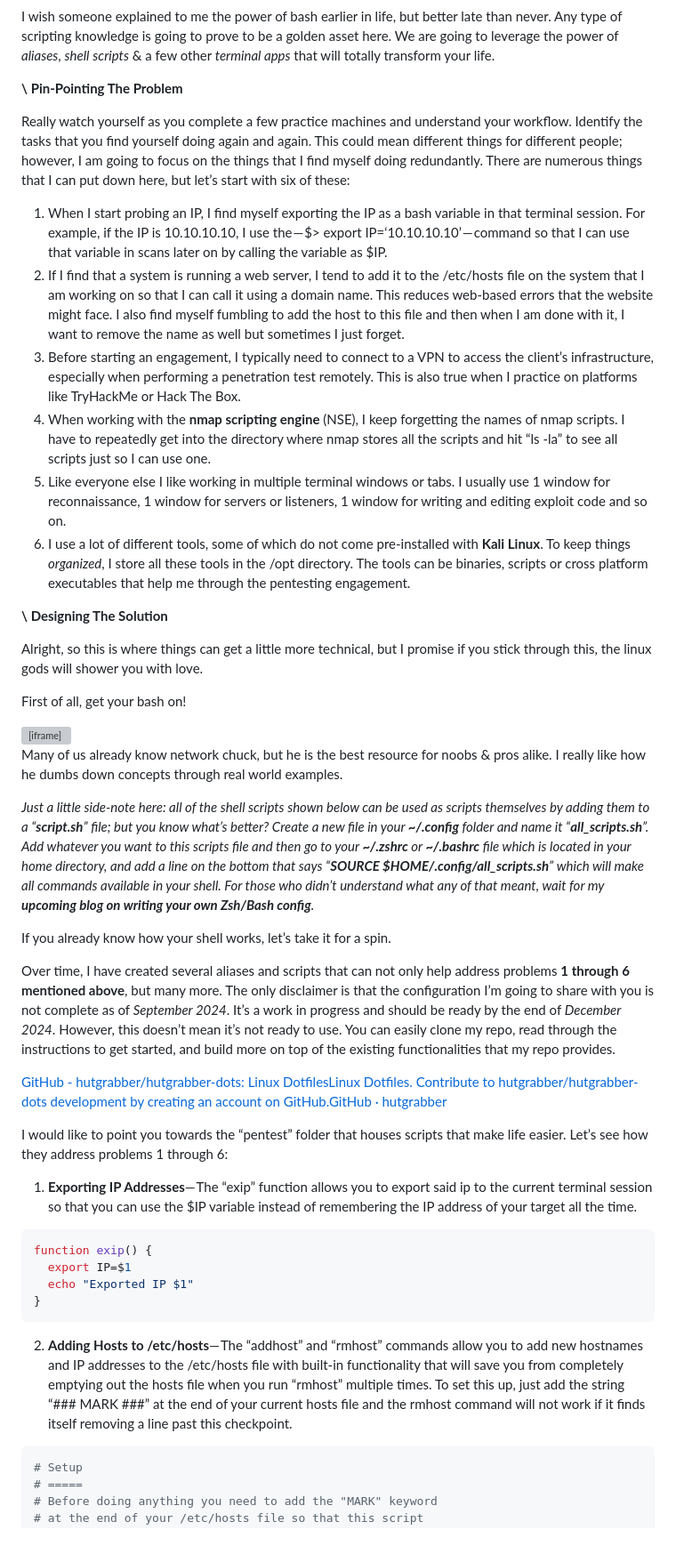
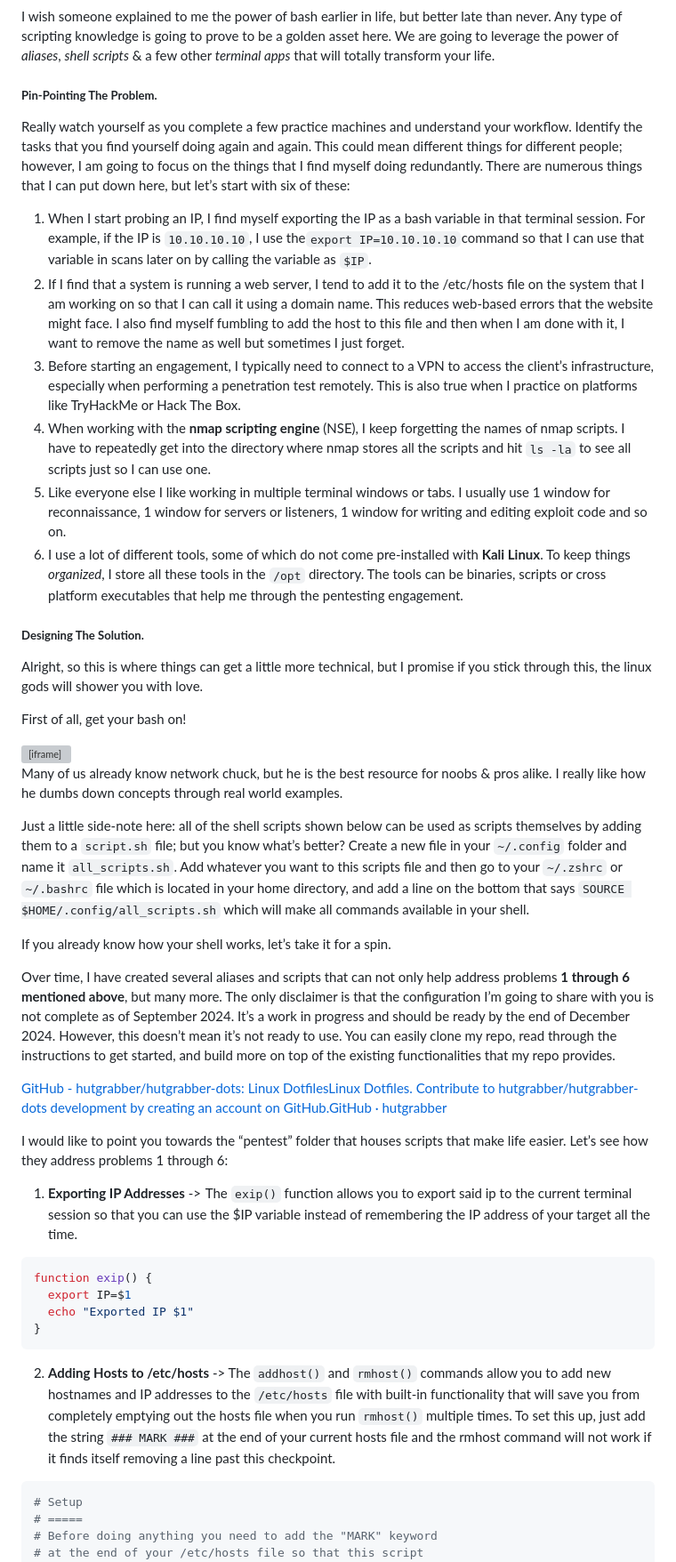
Before and after one commit to hutgrabber/hutlab.dev, a Markdown page: src/posts/the-hacker-mindset.md, the part around one of its changes. Shown at 89% size. GitHub-like rendering; blank space fills up the shorter version; grey boxes are pictures that could not be loaded.

Commit message:
updated hacker mindset

````diff
--- a/src/posts/the-hacker-mindset.md
+++ b/src/posts/the-hacker-mindset.md
@@ -115,18 +115,18 @@ One thing you absolutely need to understand is that the smoother your workflow i
 
 I wish someone explained to me the power of bash earlier in life, but better late than never. Any type of scripting knowledge is going to prove to be a golden asset here. We are going to leverage the power of *aliases*, *shell* *scripts* & a few other *terminal apps* that will totally transform your life.
 
-**\ Pin-Pointing The Problem**
+##### **Pin-Pointing The Problem.**
 
 Really watch yourself as you complete a few practice machines and understand your workflow. Identify the tasks that you find yourself doing again and again. This could mean different things for different people; however, I am going to focus on the things that I find myself doing redundantly. There are numerous things that I can put down here, but let’s start with six of these:
 
-1. When I start probing an IP, I find myself exporting the IP as a bash variable in that terminal session. For example, if the IP is 10.10.10.10, I use the — $> export IP=‘10.10.10.10’ — command so that I can use that variable in scans later on by calling the variable as $IP.
+1. When I start probing an IP, I find myself exporting the IP as a bash variable in that terminal session. For example, if the IP is `10.10.10.10`, I use the `export IP=10.10.10.10` command so that I can use that variable in scans later on by calling the variable as `$IP`.
 2. If I find that a system is running a web server, I tend to add it to the /etc/hosts file on the system that I am working on so that I can call it using a domain name. This reduces web-based errors that the website might face. I also find myself fumbling to add the host to this file and then when I am done with it, I want to remove the name as well but sometimes I just forget.
 3. Before starting an engagement, I typically need to connect to a VPN to access the client’s infrastructure, especially when performing a penetration test remotely. This is also true when I practice on platforms like TryHackMe or Hack The Box.
-4. When working with the **nmap scripting engine** (NSE), I keep forgetting the names of nmap scripts. I have to repeatedly get into the directory where nmap stores all the scripts and hit “ls -la” to see all scripts just so I can use one.
+4. When working with the **nmap scripting engine** (NSE), I keep forgetting the names of nmap scripts. I have to repeatedly get into the directory where nmap stores all the scripts and hit `ls -la` to see all scripts just so I can use one.
 5. Like everyone else I like working in multiple terminal windows or tabs. I usually use 1 window for reconnaissance, 1 window for servers or listeners, 1 window for writing and editing exploit code and so on.
-6. I use a lot of different tools, some of which do not come pre-installed with **Kali Linux**. To keep things *organized*, I store all these tools in the /opt directory. The tools can be binaries, scripts or cross platform executables that help me through the pentesting engagement.
+6. I use a lot of different tools, some of which do not come pre-installed with **Kali Linux**. To keep things *organized*, I store all these tools in the `/opt` directory. The tools can be binaries, scripts or cross platform executables that help me through the pentesting engagement.
 
-**\ Designing The Solution**
+##### **Designing The Solution.**
 
 Alright, so this is where things can get a little more technical, but I promise if you stick through this, the linux gods will shower you with love.
 
@@ -136,17 +136,17 @@ First of all, get your bash on!
 
 Many of us already know network chuck, but he is the best resource for noobs & pros alike. I really like how he dumbs down concepts through real world examples.
 
-*Just a little side-note here: all of the shell scripts shown below can be used as scripts themselves by adding them to a “**script.sh**” file; but you know what’s better? Create a new file in your **~/.config** folder and name it “**all\_scripts.sh**”. Add whatever you want to this scripts file and then go to your **~/.zshrc** or **~/.bashrc** file which is located in your home directory, and add a line on the bottom that says “**SOURCE $HOME/.config/all\_scripts.sh**” which will make all commands available in your shell. For those who didn’t understand what any of that meant, wait for my **upcoming blog on writing your own Zsh/Bash config**.*
+Just a little side-note here: all of the shell scripts shown below can be used as scripts themselves by adding them to a `script.sh` file; but you know what’s better? Create a new file in your `~/.config` folder and name it `all_scripts.sh`. Add whatever you want to this scripts file and then go to your `~/.zshrc` or `~/.bashrc` file which is located in your home directory, and add a line on the bottom that says `SOURCE $HOME/.config/all_scripts.sh` which will make all commands available in your shell.
 
 If you already know how your shell works, let’s take it for a spin.
 
-Over time, I have created several aliases and scripts that can not only help address problems **1 through 6 mentioned above**, but many more. The only disclaimer is that the configuration I’m going to share with you is not complete as of *September 2024*. It’s a work in progress and should be ready by the end of *December 2024*. However, this doesn’t mean it’s not ready to use. You can easily clone my repo, read through the instructions to get started, and build more on top of the existing functionalities that my repo provides.
+Over time, I have created several aliases and scripts that can not only help address problems **1 through 6 mentioned above**, but many more. The only disclaimer is that the configuration I’m going to share with you is not complete as of September 2024. It’s a work in progress and should be ready by the end of December 2024. However, this doesn’t mean it’s not ready to use. You can easily clone my repo, read through the instructions to get started, and build more on top of the existing functionalities that my repo provides.
 
 <a class="bookmark" href="https://github.com/hutgrabber/hutgrabber-dots.git" rel="noopener" target="_blank"><span class="bookmark-title">GitHub - hutgrabber/hutgrabber-dots: Linux Dotfiles</span><span class="bookmark-desc">Linux Dotfiles. Contribute to hutgrabber/hutgrabber-dots development by creating an account on GitHub.</span><span class="bookmark-meta">GitHub · hutgrabber</span></a>
 
 I would like to point you towards the “pentest” folder that houses scripts that make life easier. Let’s see how they address problems 1 through 6:
 
-1. **Exporting IP Addresses**— The “exip” function allows you to export said ip to the current terminal session so that you can use the $IP variable instead of remembering the IP address of your target all the time.
+1. **Exporting IP Addresses** ->  The `exip()` function allows you to export said ip to the current terminal session so that you can use the $IP variable instead of remembering the IP address of your target all the time.
 
 ```bash
 function exip() {
@@ -155,7 +155,7 @@ function exip() {
 }
 ```
 
-2. **Adding Hosts to /etc/hosts**— The “addhost” and “rmhost” commands allow you to add new hostnames and IP addresses to the /etc/hosts file with built-in functionality that will save you from completely emptying out the hosts file when you run “rmhost” multiple times. To set this up, just add the string “### MARK ###” at the end of your current hosts file and the rmhost command will not work if it finds itself removing a line past this checkpoint.
+2. **Adding Hosts to /etc/hosts** -> The `addhost()` and `rmhost()` commands allow you to add new hostnames and IP addresses to the `/etc/hosts` file with built-in functionality that will save you from completely emptying out the hosts file when you run `rmhost()` multiple times. To set this up, just add the string `### MARK ###` at the end of your current hosts file and the rmhost command will not work if it finds itself removing a line past this checkpoint.
 
 ```bash
 # Setup
````
Also changed, not shown: other parts of src/posts/the-hacker-mindset.md (+46 -47 lines).
